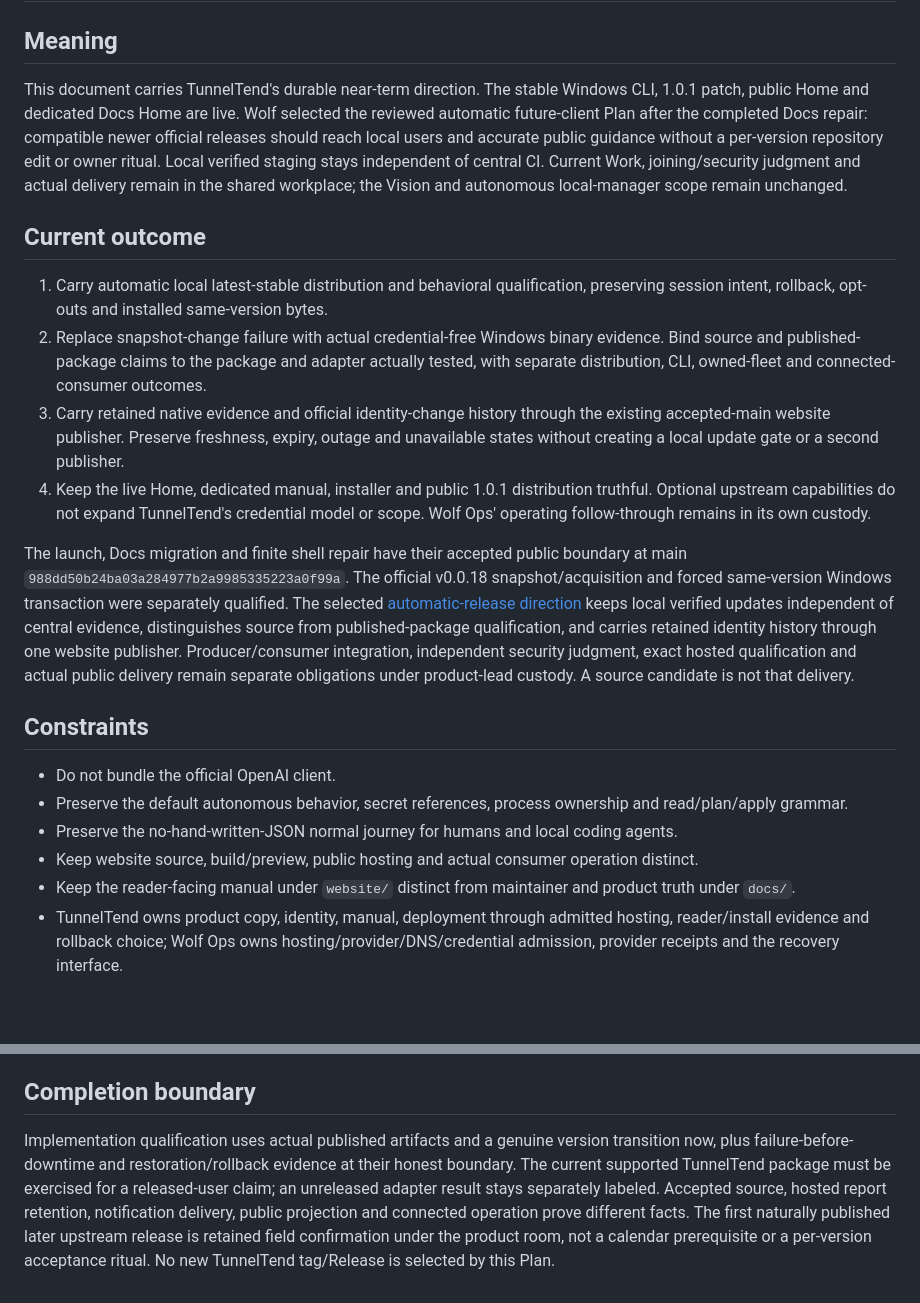
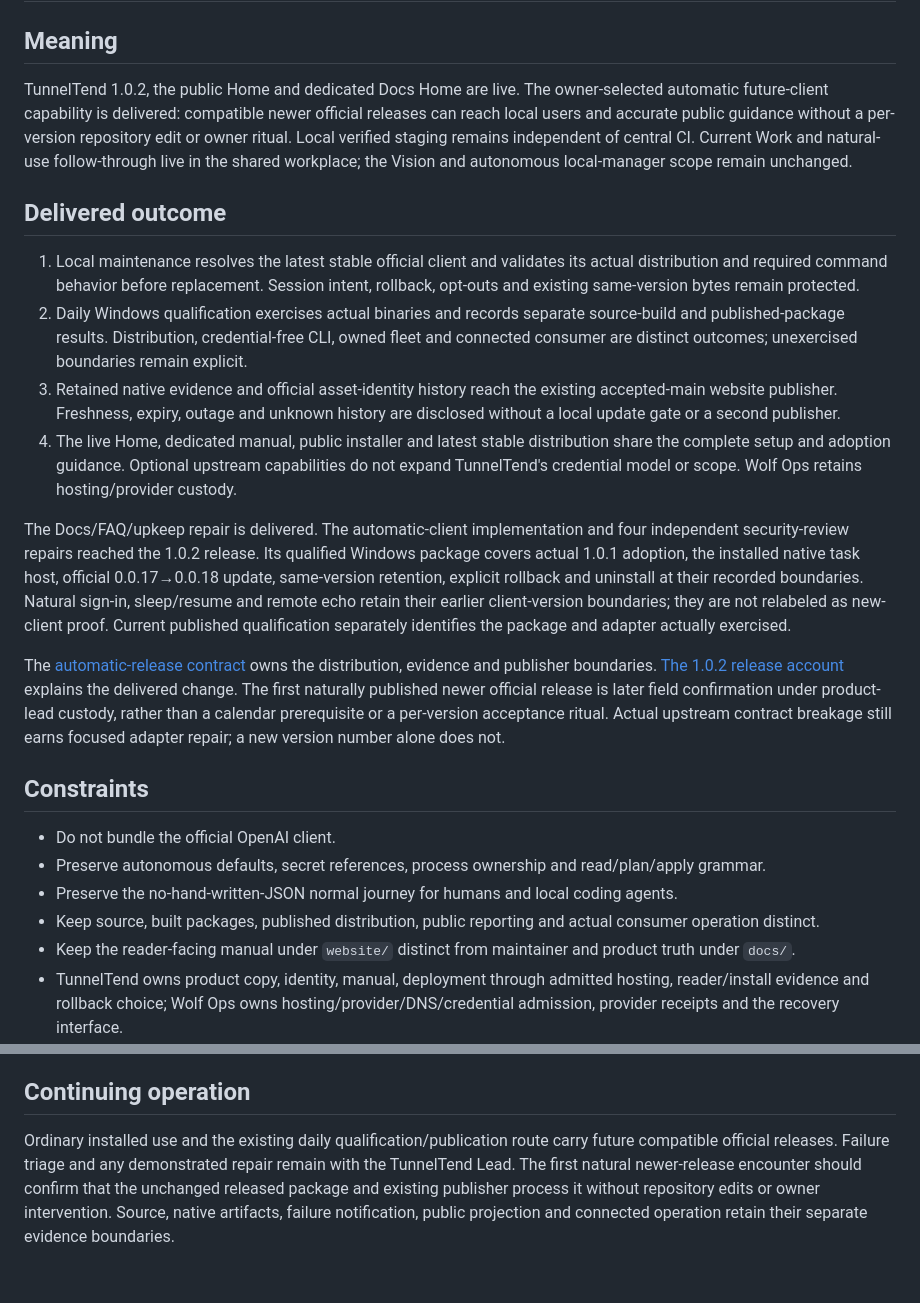
Before and after one commit to Wolfsblvt/tunneltend, a Markdown page: docs/DIRECTION.md, 2 parts joined by grey strips. GitHub-like rendering; blank space fills up the shorter version.

Commit message:
docs: currentize direction after the 1.0.2 release
Record the delivered automatic-client capability and preserve separate evidence boundaries and the later natural upstream encounter.

Co-authored-via: Katja | Codex
Co-authored-by: Katja <katja@agents.wolfsblvt.com>

```diff
--- a/docs/DIRECTION.md
+++ b/docs/DIRECTION.md
@@ -2,23 +2,25 @@
 
 ## Meaning
 
-This document carries TunnelTend's durable near-term direction. The stable Windows CLI, 1.0.1 patch, public Home and dedicated Docs Home are live. Wolf selected the reviewed automatic future-client Plan after the completed Docs repair: compatible newer official releases should reach local users and accurate public guidance without a per-version repository edit or owner ritual. Local verified staging stays independent of central CI. Current Work, joining/security judgment and actual delivery remain in the shared workplace; the Vision and autonomous local-manager scope remain unchanged.
+TunnelTend 1.0.2, the public Home and dedicated Docs Home are live. The owner-selected automatic future-client capability is delivered: compatible newer official releases can reach local users and accurate public guidance without a per-version repository edit or owner ritual. Local verified staging remains independent of central CI. Current Work and natural-use follow-through live in the shared workplace; the Vision and autonomous local-manager scope remain unchanged.
 
-## Current outcome
+## Delivered outcome
 
-1. Carry automatic local latest-stable distribution and behavioral qualification, preserving session intent, rollback, opt-outs and installed same-version bytes.
-2. Replace snapshot-change failure with actual credential-free Windows binary evidence. Bind source and published-package claims to the package and adapter actually tested, with separate distribution, CLI, owned-fleet and connected-consumer outcomes.
-3. Carry retained native evidence and official identity-change history through the existing accepted-main website publisher. Preserve freshness, expiry, outage and unavailable states without creating a local update gate or a second publisher.
-4. Keep the live Home, dedicated manual, installer and public 1.0.1 distribution truthful. Optional upstream capabilities do not expand TunnelTend's credential model or scope. Wolf Ops' operating follow-through remains in its own custody.
+1. Local maintenance resolves the latest stable official client and validates its actual distribution and required command behavior before replacement. Session intent, rollback, opt-outs and existing same-version bytes remain protected.
+2. Daily Windows qualification exercises actual binaries and records separate source-build and published-package results. Distribution, credential-free CLI, owned fleet and connected consumer are distinct outcomes; unexercised boundaries remain explicit.
+3. Retained native evidence and official asset-identity history reach the existing accepted-main website publisher. Freshness, expiry, outage and unknown history are disclosed without a local update gate or a second publisher.
+4. The live Home, dedicated manual, public installer and latest stable distribution share the complete setup and adoption guidance. Optional upstream capabilities do not expand TunnelTend's credential model or scope. Wolf Ops retains hosting/provider custody.
 
-The launch, Docs migration and finite shell repair have their accepted public boundary at main `988dd50b24ba03a284977b2a9985335223a0f99a`. The official v0.0.18 snapshot/acquisition and forced same-version Windows transaction were separately qualified. The selected [automatic-release direction](upstream-compatibility.md) keeps local verified updates independent of central evidence, distinguishes source from published-package qualification, and carries retained identity history through one website publisher. Producer/consumer integration, independent security judgment, exact hosted qualification and actual public delivery remain separate obligations under product-lead custody. A source candidate is not that delivery.
+The Docs/FAQ/upkeep repair is delivered. The automatic-client implementation and four independent security-review repairs reached the 1.0.2 release. Its qualified Windows package covers actual 1.0.1 adoption, the installed native task host, official 0.0.17→0.0.18 update, same-version retention, explicit rollback and uninstall at their recorded boundaries. Natural sign-in, sleep/resume and remote echo retain their earlier client-version boundaries; they are not relabeled as new-client proof. Current published qualification separately identifies the package and adapter actually exercised.
+
+The [automatic-release contract](upstream-compatibility.md) owns the distribution, evidence and publisher boundaries. [The 1.0.2 release account](releases/1.0.2.md) explains the delivered change. The first naturally published newer official release is later field confirmation under product-lead custody, rather than a calendar prerequisite or a per-version acceptance ritual. Actual upstream contract breakage still earns focused adapter repair; a new version number alone does not.
 
 ## Constraints
 
 - Do not bundle the official OpenAI client.
-- Preserve the default autonomous behavior, secret references, process ownership and read/plan/apply grammar.
+- Preserve autonomous defaults, secret references, process ownership and read/plan/apply grammar.
 - Preserve the no-hand-written-JSON normal journey for humans and local coding agents.
-- Keep website source, build/preview, public hosting and actual consumer operation distinct.
+- Keep source, built packages, published distribution, public reporting and actual consumer operation distinct.
 - Keep the reader-facing manual under `website/` distinct from maintainer and product truth under `docs/`.
 - TunnelTend owns product copy, identity, manual, deployment through admitted hosting, reader/install evidence and rollback choice; Wolf Ops owns hosting/provider/DNS/credential admission, provider receipts and the recovery interface.
 
@@ -30,6 +32,6 @@ The launch, Docs migration and finite shell repair have their accepted public bo
 - Automatic source-control, package, build, migration or container update strategies.
 - Package-registry publication.
 
-## Completion boundary
+## Continuing operation
 
-Implementation qualification uses actual published artifacts and a genuine version transition now, plus failure-before-downtime and restoration/rollback evidence at their honest boundary. The current supported TunnelTend package must be exercised for a released-user claim; an unreleased adapter result stays separately labeled. Accepted source, hosted report retention, notification delivery, public projection and connected operation prove different facts. The first naturally published later upstream release is retained field confirmation under the product room, not a calendar prerequisite or a per-version acceptance ritual. No new TunnelTend tag/Release is selected by this Plan.
+Ordinary installed use and the existing daily qualification/publication route carry future compatible official releases. Failure triage and any demonstrated repair remain with the TunnelTend Lead. The first natural newer-release encounter should confirm that the unchanged released package and existing publisher process it without repository edits or owner intervention. Source, native artifacts, failure notification, public projection and connected operation retain their separate evidence boundaries.
```
